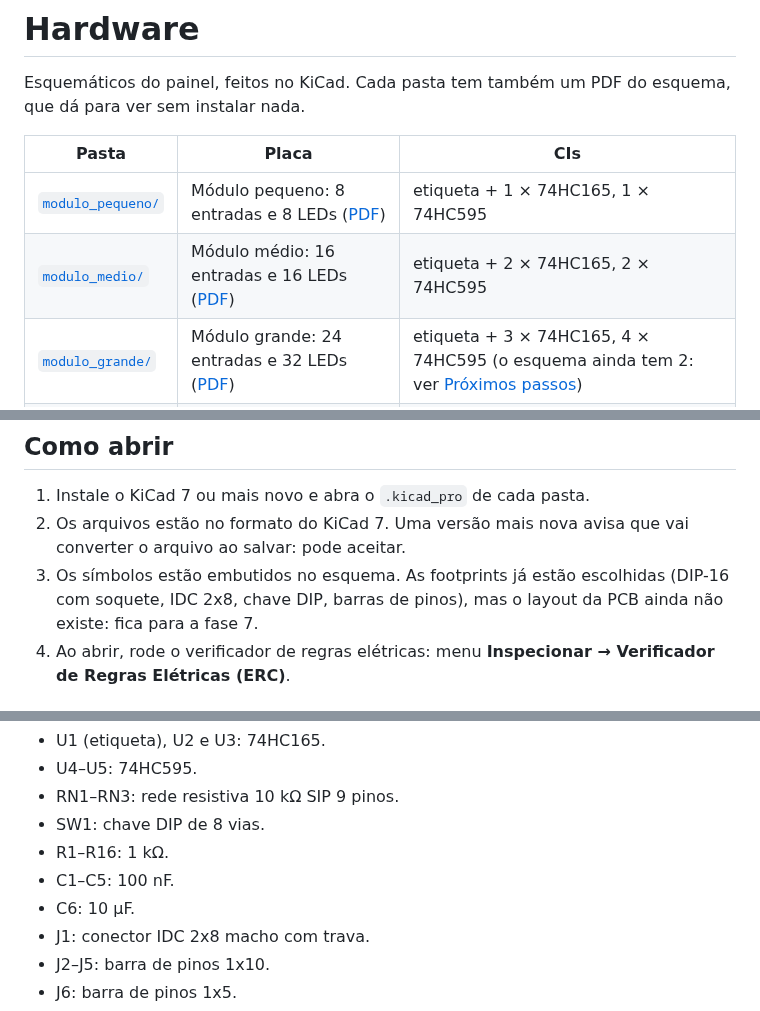
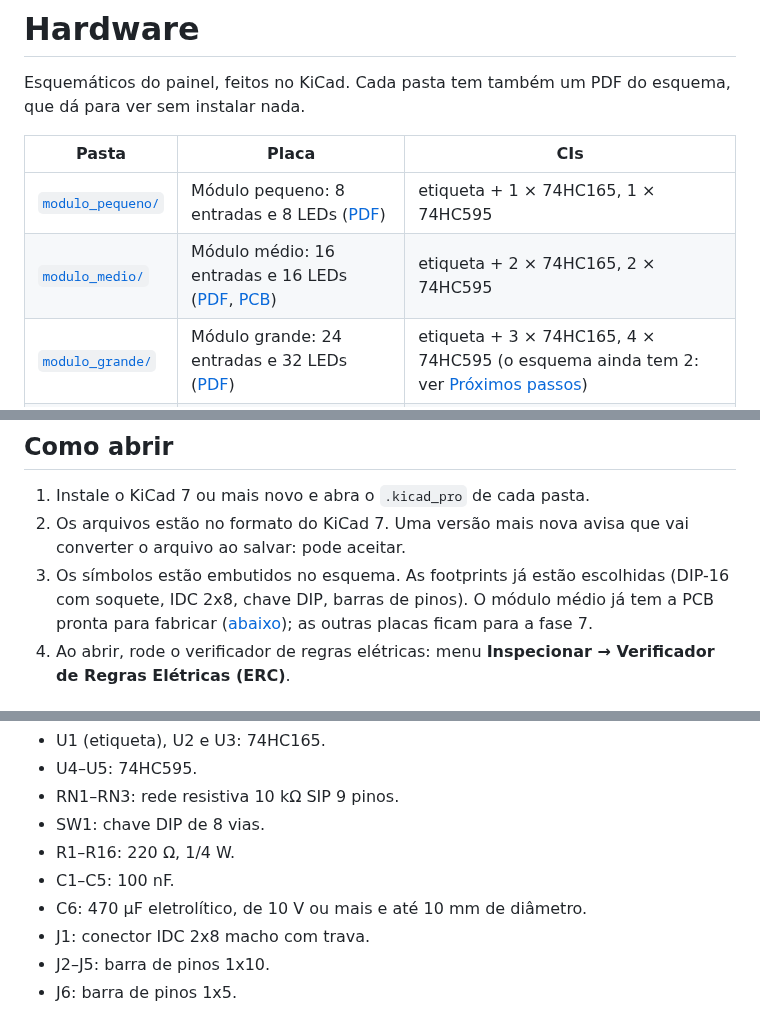
Before and after one commit to Schackschuck/KSP, a Markdown page: hardware/README.md, 3 parts joined by grey strips. Rendered like a GitHub page.

```diff
--- a/hardware/README.md
+++ b/hardware/README.md
@@ -5,7 +5,7 @@ Esquemáticos do painel, feitos no KiCad. Cada pasta tem também um PDF do esque
 | Pasta | Placa | CIs |
 |---|---|---|
 | [`modulo_pequeno/`](modulo_pequeno/) | Módulo pequeno: 8 entradas e 8 LEDs ([PDF](modulo_pequeno/modulo_pequeno.pdf)) | etiqueta + 1 × 74HC165, 1 × 74HC595 |
-| [`modulo_medio/`](modulo_medio/) | Módulo médio: 16 entradas e 16 LEDs ([PDF](modulo_medio/modulo_medio.pdf)) | etiqueta + 2 × 74HC165, 2 × 74HC595 |
+| [`modulo_medio/`](modulo_medio/) | Módulo médio: 16 entradas e 16 LEDs ([PDF](modulo_medio/modulo_medio.pdf), [PCB](#pcb-do-módulo-médio)) | etiqueta + 2 × 74HC165, 2 × 74HC595 |
 | [`modulo_grande/`](modulo_grande/) | Módulo grande: 24 entradas e 32 LEDs ([PDF](modulo_grande/modulo_grande.pdf)) | etiqueta + 3 × 74HC165, 4 × 74HC595 (o esquema ainda tem 2: ver [Próximos passos](#próximos-passos)) |
 | [`backplane/`](backplane/) | Backplane: liga até 12 módulos ao Mega ([PDF](backplane/backplane.pdf)) | — |
 
@@ -17,7 +17,7 @@ As três placas de módulo usam o mesmo cabo flat e encaixam em qualquer slot. C
 
 1. Instale o KiCad 7 ou mais novo e abra o `.kicad_pro` de cada pasta.
 2. Os arquivos estão no formato do KiCad 7. Uma versão mais nova avisa que vai converter o arquivo ao salvar: pode aceitar.
-3. Os símbolos estão embutidos no esquema. As footprints já estão escolhidas (DIP-16 com soquete, IDC 2x8, chave DIP, barras de pinos), mas o layout da PCB ainda não existe: fica para a fase 7.
+3. Os símbolos estão embutidos no esquema. As footprints já estão escolhidas (DIP-16 com soquete, IDC 2x8, chave DIP, barras de pinos). O módulo médio já tem a PCB pronta para fabricar ([abaixo](#pcb-do-módulo-médio)); as outras placas ficam para a fase 7.
 4. Ao abrir, rode o verificador de regras elétricas: menu **Inspecionar → Verificador de Regras Elétricas (ERC)**.
 
 ## Como tudo se liga
@@ -188,9 +188,9 @@ A tabela ainda pode mudar: o joystick agora é o Extreme 3D Pro, na USB do Pi, e
 - U4–U5: 74HC595.
 - RN1–RN3: rede resistiva 10 kΩ SIP 9 pinos.
 - SW1: chave DIP de 8 vias.
-- R1–R16: 1 kΩ.
+- R1–R16: 220 Ω, 1/4 W.
 - C1–C5: 100 nF.
-- C6: 10 µF.
+- C6: 470 µF eletrolítico, de 10 V ou mais e até 10 mm de diâmetro.
 - J1: conector IDC 2x8 macho com trava.
 - J2–J5: barra de pinos 1x10.
 - J6: barra de pinos 1x5.
```
Also changed, not shown: other parts of hardware/README.md (+57 -3 lines), README.md (+2 -2 lines), hardware/img/pcb_modulo_medio.png (added), 8 other files.
